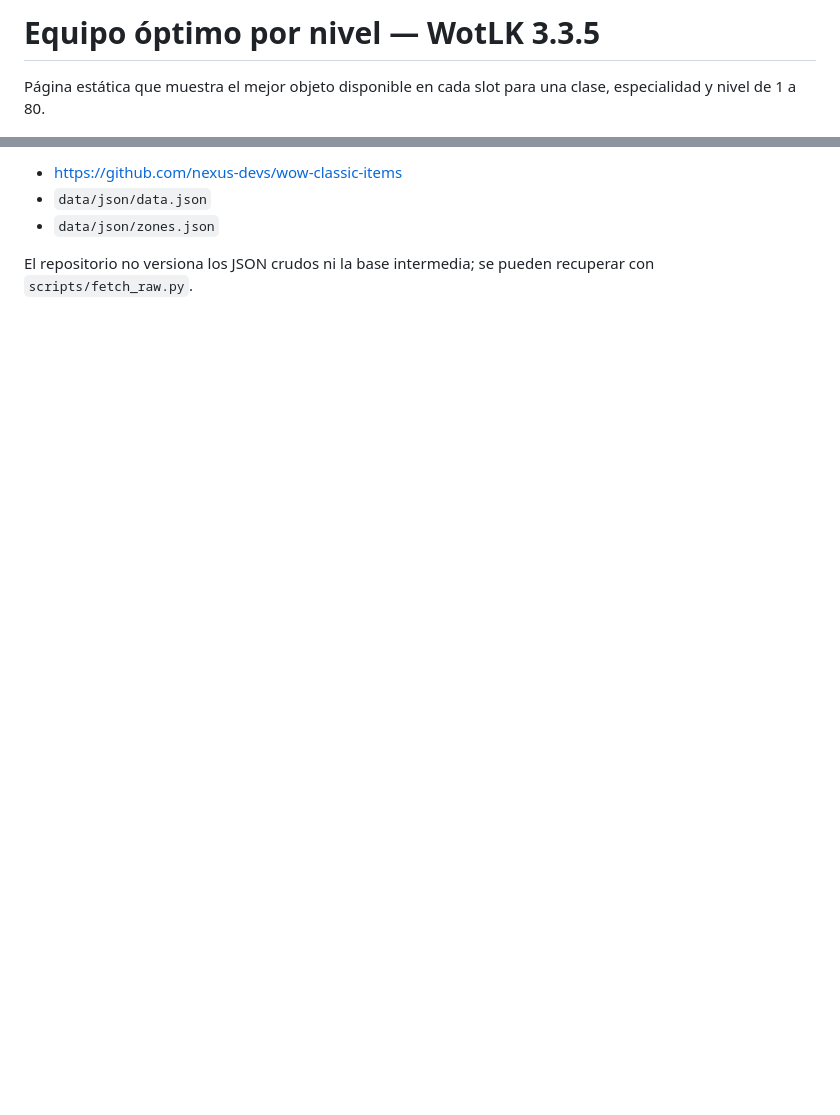
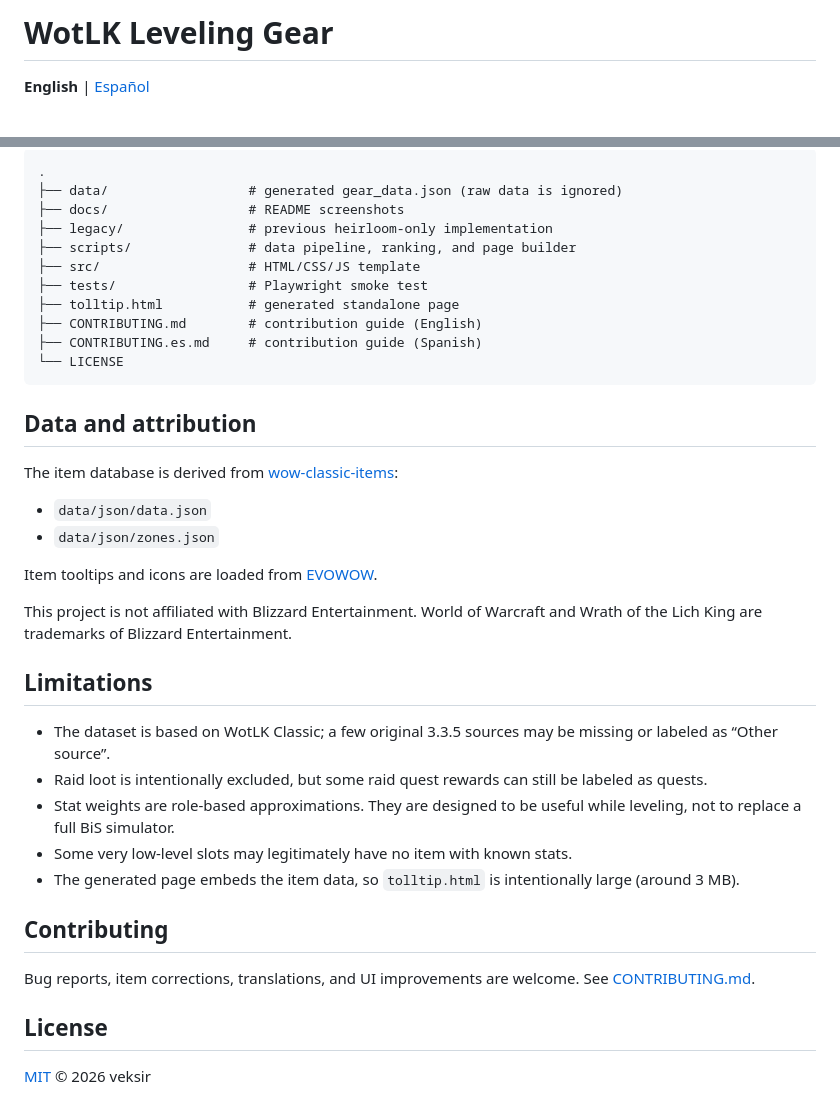
Before and after one commit to veksir/wotlk-leveling-gear, a Markdown page: README.md, 2 parts joined by grey strips. Drawn GitHub-style; blank space fills up the shorter version.

````diff
--- a/README.md
+++ b/README.md
@@ -1,4 +1,4 @@
-# Equipo óptimo por nivel — WotLK 3.3.5
+# WotLK Leveling Gear
 
-Página estática que muestra el mejor objeto disponible en cada slot para una clase, especialidad y nivel de 1 a 80.
+**English** | [Español](README.es.md)
 
@@ -37,6 +66,41 @@ La base de objetos se construye a partir de `wow-classic-items`:
 
-- https://github.com/nexus-devs/wow-classic-items
+```text
+.
+├── data/                  # generated gear_data.json (raw data is ignored)
+├── docs/                  # README screenshots
+├── legacy/                # previous heirloom-only implementation
+├── scripts/               # data pipeline, ranking, and page builder
+├── src/                   # HTML/CSS/JS template
+├── tests/                 # Playwright smoke test
+├── tolltip.html           # generated standalone page
+├── CONTRIBUTING.md        # contribution guide (English)
+├── CONTRIBUTING.es.md     # contribution guide (Spanish)
+└── LICENSE
+```
+
+## Data and attribution
+
+The item database is derived from [wow-classic-items](https://github.com/nexus-devs/wow-classic-items):
+
 - `data/json/data.json`
 - `data/json/zones.json`
 
-El repositorio no versiona los JSON crudos ni la base intermedia; se pueden recuperar con `scripts/fetch_raw.py`.
+Item tooltips and icons are loaded from [EVOWOW](https://wotlk.evowow.com/).
+
+This project is not affiliated with Blizzard Entertainment. World of Warcraft and Wrath of the Lich King are trademarks of Blizzard Entertainment.
+
+## Limitations
+
+- The dataset is based on WotLK Classic; a few original 3.3.5 sources may be missing or labeled as “Other source”.
+- Raid loot is intentionally excluded, but some raid quest rewards can still be labeled as quests.
+- Stat weights are role-based approximations. They are designed to be useful while leveling, not to replace a full BiS simulator.
+- Some very low-level slots may legitimately have no item with known stats.
+- The generated page embeds the item data, so `tolltip.html` is intentionally large (around 3 MB).
+
+## Contributing
+
+Bug reports, item corrections, translations, and UI improvements are welcome. See [CONTRIBUTING.md](CONTRIBUTING.md).
+
+## License
+
+[MIT](LICENSE) © 2026 veksir
````
Also changed, not shown: other parts of README.md (+48 -19 lines), README.es.md (added, +107 -0 lines), docs/screenshot-en.png (added), docs/screenshot-es.png (added).
